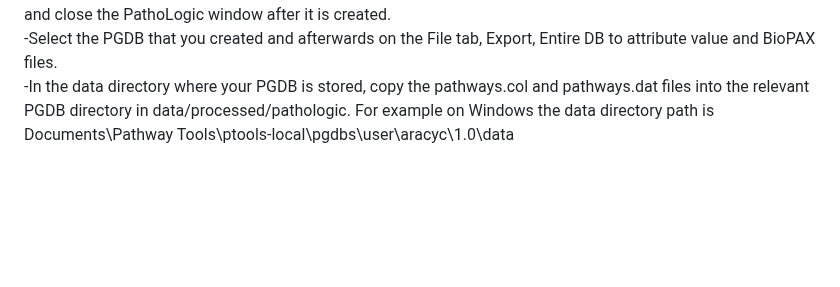
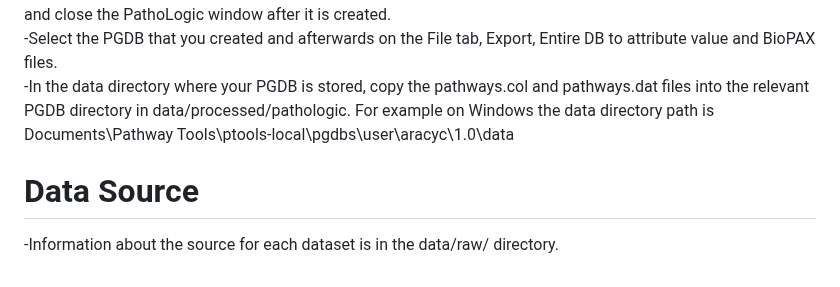
Before and after one commit to hyunwhanjoe/mlXGPR, a Markdown page: README.md, the part around the change. GitHub-like rendering; blank space fills up the shorter version.

Commit message:
README.md - add information about the data source

```diff
--- a/README.md
+++ b/README.md
@@ -53,3 +53,5 @@ You can evaluate the model with the files in the src/models directory.
 -For the Pathway Scoring Parameters, we selected No for Generate Cellular Overview and Prepare Blast databases. If you get a warning that blastp.exe wasn't found you can dismiss it. Press okay to create your PGDB and close the PathoLogic window after it is created.
 -Select the PGDB that you created and afterwards on the File tab, Export, Entire DB to attribute value and BioPAX files.
 -In the data directory where your PGDB is stored, copy the pathways.col and pathways.dat files into the relevant PGDB directory in data/processed/pathologic. For example on Windows the data directory path is Documents\Pathway Tools\ptools-local\pgdbs\user\aracyc\1.0\data
+# Data Source
+-Information about the source for each dataset is in the data/raw/ directory.
```
